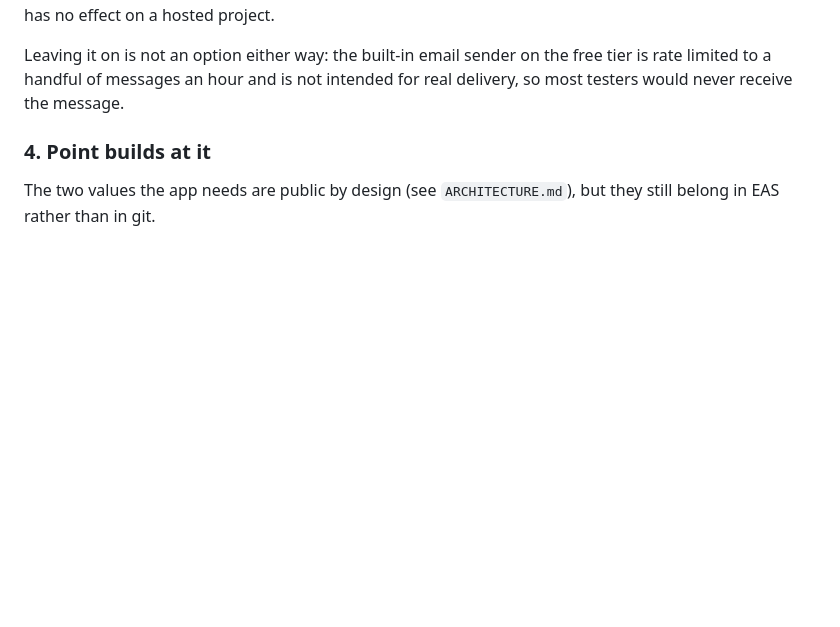
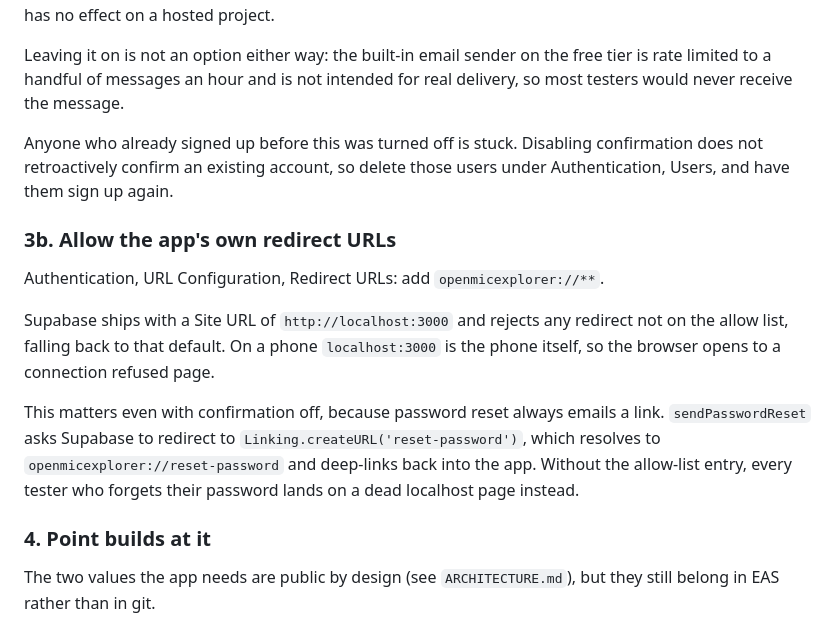
Before and after one commit to KyleMix/Open-Mic-Discovery, a Markdown page: docs/TESTING_PROGRAM.md, the part around the change. GitHub-like rendering; blank space fills up the shorter version.

Commit message:
Document the auth redirect settings a hosted project needs
Two settings block a tester on a real device, and both were found by watching
one happen.

Confirm email is on by default and the app cannot cope with it, which was
already documented. What was not: an account created before it is switched off
stays unconfirmed, since disabling confirmation is not retroactive, so those
users have to be deleted and recreated.

Separately, a project ships with a Site URL of http://localhost:3000 and
refuses any redirect not on the allow list, falling back to that default. On a
phone localhost:3000 is the phone, so the confirmation link opens a connection
refused page. Adding openmicexplorer://** fixes it, and is required even with
confirmation off: password reset always emails a link, and
sendPasswordReset asks for a redirect to openmicexplorer://reset-password. Any
tester who forgets their password would otherwise land on a dead page.

Co-Authored-By: Claude Opus 5 <noreply@anthropic.com>
Claude-Session: https://claude.ai/code/session_01PiHUkCee1DjzohpCm2NE8E

```diff
--- a/docs/TESTING_PROGRAM.md
+++ b/docs/TESTING_PROGRAM.md
@@ -72,6 +72,26 @@ configures the local stack only and has no effect on a hosted project.
 Leaving it on is not an option either way: the built-in email sender on the
 free tier is rate limited to a handful of messages an hour and is not intended
 for real delivery, so most testers would never receive the message.
+
+Anyone who already signed up before this was turned off is stuck. Disabling
+confirmation does not retroactively confirm an existing account, so delete
+those users under Authentication, Users, and have them sign up again.
+
+### 3b. Allow the app's own redirect URLs
+
+Authentication, URL Configuration, Redirect URLs: add `openmicexplorer://**`.
+
+Supabase ships with a Site URL of `http://localhost:3000` and rejects any
+redirect not on the allow list, falling back to that default. On a phone
+`localhost:3000` is the phone itself, so the browser opens to a connection
+refused page.
+
+This matters even with confirmation off, because password reset always emails
+a link. `sendPasswordReset` asks Supabase to redirect to
+`Linking.createURL('reset-password')`, which resolves to
+`openmicexplorer://reset-password` and deep-links back into the app. Without
+the allow-list entry, every tester who forgets their password lands on a dead
+localhost page instead.
 
 ### 4. Point builds at it
 
```
